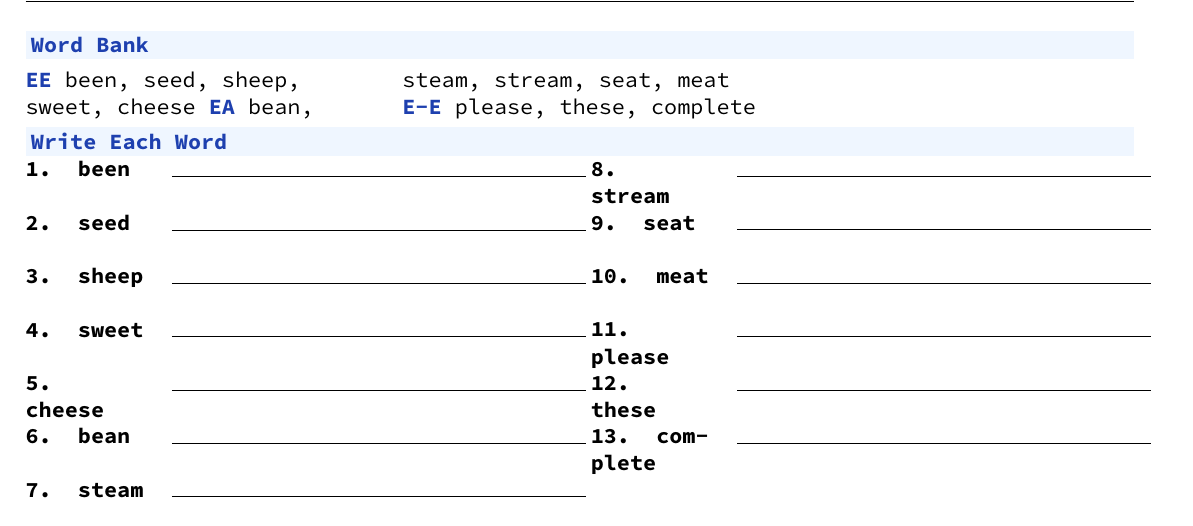
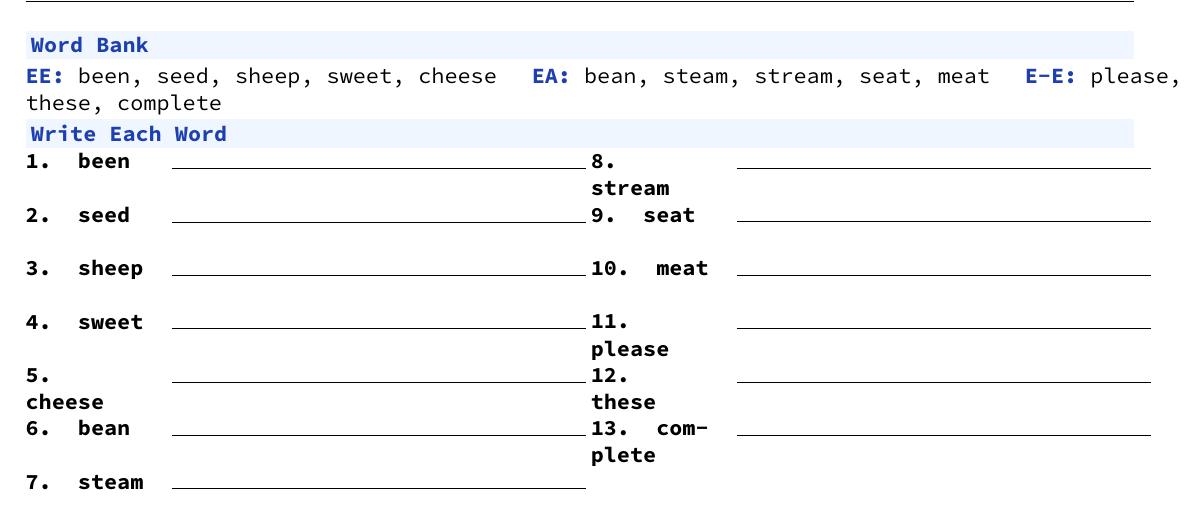
Before and after one commit to amalrajvinoth/pdflatex-worksheets, a LaTeX document (src/word-test-long-e.tex): part of page 1 of 4, cut so that both start at the same text. Compiled offline with pdfLaTeX.

Commit message:
Change Word Bank to single row layout

```diff
--- a/src/word-test-long-e.tex
+++ b/src/word-test-long-e.tex
@@ -53,13 +53,9 @@
 
 % ==================== PAGE 1 ====================
 \Sec{Word Bank}
-\begin{multicols}{3}
-\textcolor{P}{\textbf{EE}} been, seed, sheep, sweet, cheese
-\columnbreak
-\textcolor{P}{\textbf{EA}} bean, steam, stream, seat, meat
-\columnbreak
-\textcolor{P}{\textbf{E-E}} please, these, complete
-\end{multicols}
+\textcolor{P}{\textbf{EE:}} been, seed, sheep, sweet, cheese \quad
+\textcolor{P}{\textbf{EA:}} bean, steam, stream, seat, meat \quad
+\textcolor{P}{\textbf{E-E:}} please, these, complete
 
 \vspace{-0.05in}
 \Sec{Write Each Word}
```
Also changed, not shown: pdf/word-test-long-e.pdf, preview/word-test-long-e.png.
